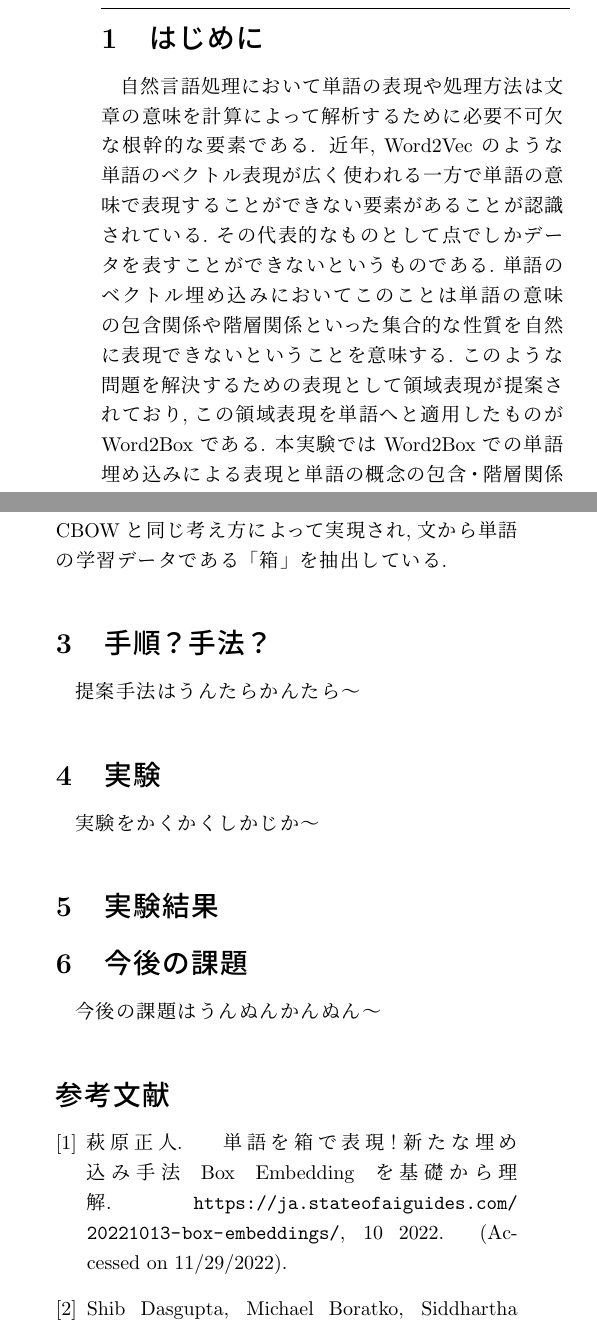
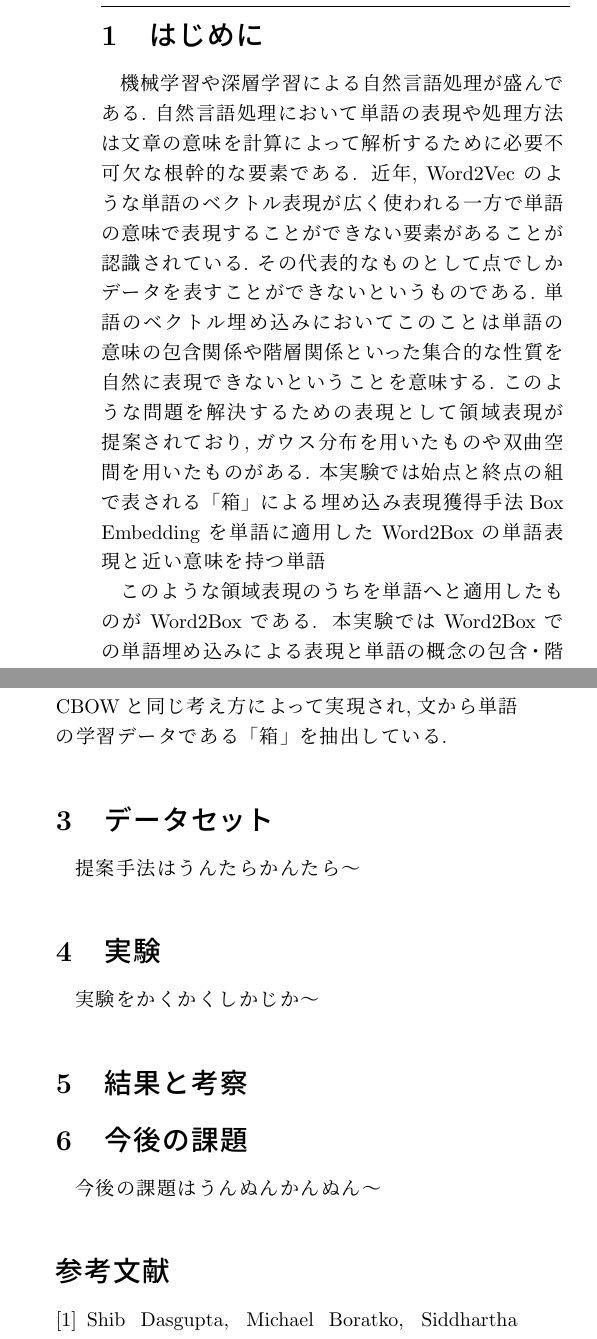
Before and after one commit to UAjiHaru/kadai, a LaTeX document (資料/answer.tex): two parts of the columns of the page, joined at a grey line, cut so that both start at the same text. Compiled offline with pLaTeX and dvipdfmx.

Commit message:
20230110 進捗
進捗

```diff
--- a/資料/answer.tex
+++ b/資料/answer.tex
@@ -52,11 +52,13 @@
 ]
 
 \section{はじめに}
+機械学習や深層学習による自然言語処理が盛んである.
 自然言語処理において単語の表現や処理方法は文章の意味を計算によって解析するために必要不可欠な根幹的な要素である.
 近年, Word2Vec のような単語のベクトル表現が広く使われる一方で単語の意味で表現することができない要素があることが認識されている.
-その代表的なものとして点でしかデータを表すことができないというものである. 単語のベクトル埋め込みにおいてこのことは
-単語の意味の包含関係や階層関係といった集合的な性質を自然に表現できないということを意味する. このような問題を解決するための表現として領域表現が提案されており,
-この領域表現を単語へと適用したものが Word2Box である. 本実験では Word2Box での単語埋め込みによる表現と単語の概念の包含・階層関係の確認し,
+その代表的なものとして点でしかデータを表すことができないというものである. 単語のベクトル埋め込みにおいてこのことは単語の意味の包含関係や階層関係といった集合的な性質を自然に表現できないということを意味する.
+このような問題を解決するための表現として領域表現が提案されており, ガウス分布を用いたものや双曲空間を用いたものがある. 本実験では始点と終点の組で表される「箱」による埋め込み表現獲得手法 Box Embedding を単語に適用した Word2Box の単語表現と近い意味を持つ単語
+
+このような領域表現のうちを単語へと適用したものが Word2Box である. 本実験では Word2Box での単語埋め込みによる表現と単語の概念の包含・階層関係の確認し,
 加えて Word2Vec との比較実験をした.
 
 \section{要素技術}
@@ -72,13 +75,13 @@ Box Embedding の学習は「箱」同士の重なりを調整することで実
 「箱」が重ならない場合の学習の最適化をしている.
 Word2Box において単語の学習は Word2Vec で用いられている CBOW と同じ考え方によって実現され, 文から単語の学習データである「箱」を抽出している.
 
-\section{手順？手法？}
+\section{データセット}
 提案手法はうんたらかんたら〜
 
 \section{実験}
 実験をかくかくしかじか〜
 
-\section{実験結果}
+\section{結果と考察}
 
 \section{今後の課題}
 今後の課題はうんぬんかんぬん〜
```
Also changed, not shown: 資料/answer.bbl, 資料/out/answer.pdf, 資料/answer.tex (3 more changed lines), 6 other files.
